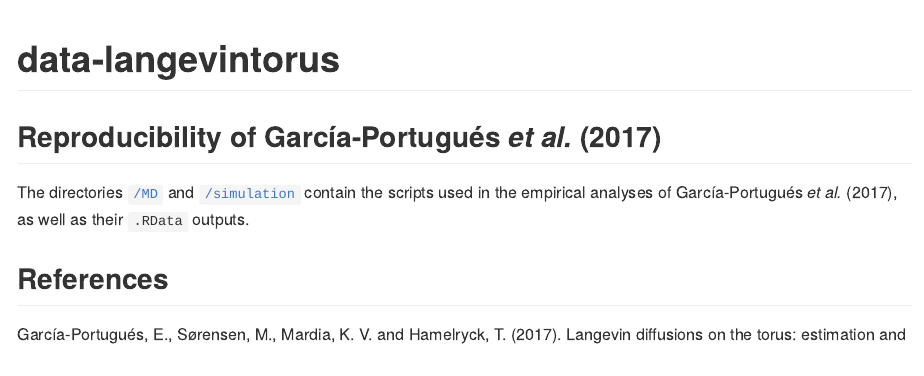
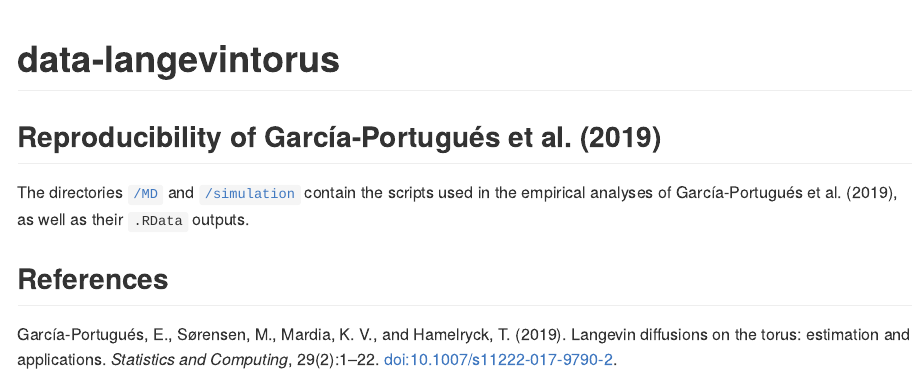
Before and after one commit to egarpor/data-langevintorus, an R Markdown document (README.Rmd): the page in a window 1100 px wide, from its top. The pictures show the output file README.md that the author committed with the source, drawn offline in the style of GitHub; badge pictures from the web are left out.

Commit message:
Update README

```diff
--- a/README.Rmd
+++ b/README.Rmd
@@ -20,10 +20,10 @@ data-langevintorus
 
 [![License](https://img.shields.io/badge/license-GPL%20v3-blue.svg)](https://www.gnu.org/licenses/gpl-3.0)
 
-## Reproducibility of García-Portugués *et al.* (2017)
+## Reproducibility of García-Portugués et al. (2019)
 
-The directories [`/MD`](https://github.com/egarpor/data-langevintorus/tree/master/MD) and [`/simulation`](https://github.com/egarpor/data-langevintorus/tree/master/simulation) contain the scripts used in the empirical analyses of García-Portugués *et al.* (2017), as well as their `.RData` outputs.
+The directories [`/MD`](https://github.com/egarpor/data-langevintorus/tree/master/MD) and [`/simulation`](https://github.com/egarpor/data-langevintorus/tree/master/simulation) contain the scripts used in the empirical analyses of García-Portugués et al. (2019), as well as their `.RData` outputs.
 
 ## References
 
-García-Portugués, E., Sørensen, M., Mardia, K. V. and Hamelryck, T. (2017). Langevin diffusions on the torus: estimation and applications. *Statistics and Computing*,  <https://doi.org/10.1007/s11222-017-9790-2>.
+García-Portugués, E., Sørensen, M., Mardia, K. V., and Hamelryck, T. (2019). Langevin diffusions on the torus: estimation and applications. *Statistics and Computing*, 29(2):1--22. [doi:10.1007/s11222-017-9790-2](https://doi.org/10.1007/s11222-017-9790-2).
```
Also changed, not shown: README.md.
